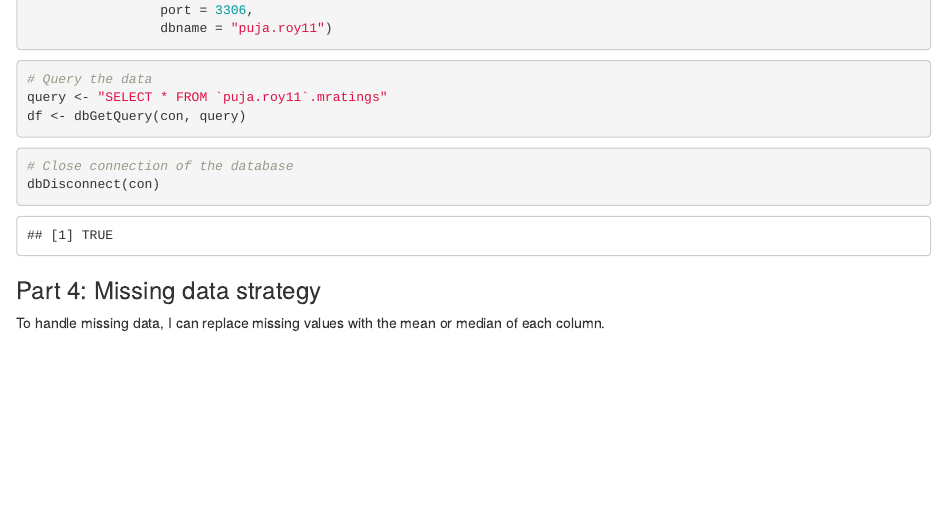
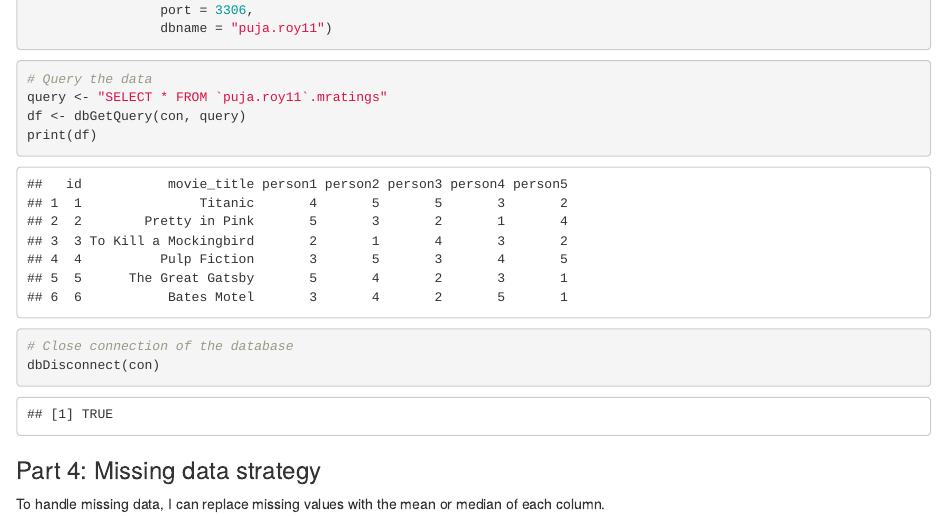
Before and after one commit to pujaroy280/DATA607Week2, an R Markdown document (DATA607Week2Assignment.Rmd): the page in a window 1100 px wide, from 360 px down. The pictures show the output file DATA607Week2Assignment.html that the author committed with the source, opened offline.

Commit message:
Updated week 2 assignments

````diff
--- a/DATA607Week2Assignment.Rmd
+++ b/DATA607Week2Assignment.Rmd
@@ -27,6 +27,7 @@ con <- dbConnect(RMySQL::MySQL(),
 # Query the data
 query <- "SELECT * FROM `puja.roy11`.mratings"
 df <- dbGetQuery(con, query)
+print(df)
 ```
 
 ```{r}
````
Also changed, not shown: DATA607Week2Assignment.html.
